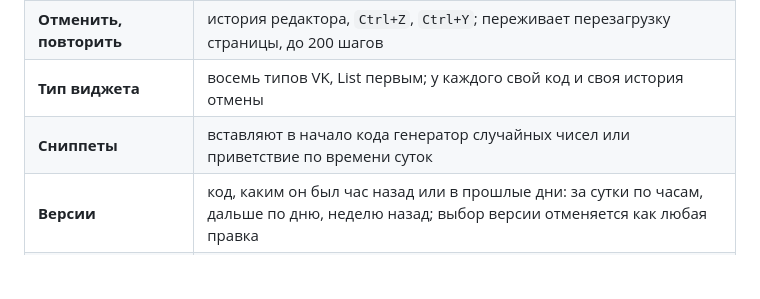
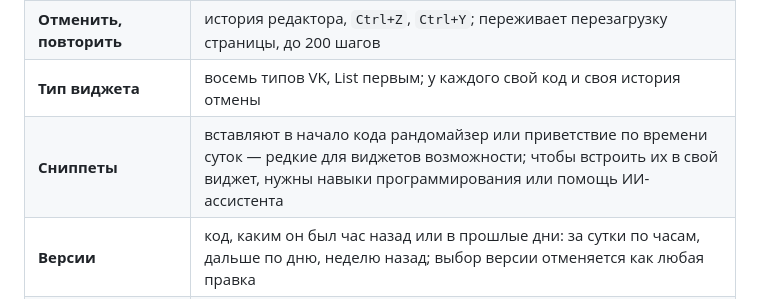
Before and after one commit to Vovanda/VK-Community-Widget-Editor, a Markdown page: README.md, the part around the change. GitHub-like rendering; blank space fills up the shorter version.

```diff
--- a/README.md
+++ b/README.md
@@ -37,7 +37,7 @@
 | **Форма и Код** | два вида одного кода. Форма находит в скрипте виджет и списки нужной формы, в том числе вынесенные в переменные, и правит их полями; всё остальное — во вкладке «Код» |
 | **Отменить, повторить** | история редактора, `Ctrl+Z`, `Ctrl+Y`; переживает перезагрузку страницы, до 200 шагов |
 | **Тип виджета** | восемь типов VK, List первым; у каждого свой код и своя история отмены |
-| **Сниппеты** | вставляют в начало кода генератор случайных чисел или приветствие по времени суток |
+| **Сниппеты** | вставляют в начало кода рандомайзер или приветствие по времени суток — редкие для виджетов возможности; чтобы встроить их в свой виджет, нужны навыки программирования или помощь ИИ-ассистента |
 | **Версии** | код, каким он был час назад или в прошлые дни: за сутки по часам, дальше по дню, неделю назад; выбор версии отменяется как любая правка |
 | **Шаблон** | пример кода для выбранного типа; доступен только при пустом коде, чтобы не затереть готовый |
 | **Форматировать** | js-beautify; синтаксис VKScript `@.` не рвёт, однострочные объекты оставляет в строку |
```
Also changed, not shown: docs/vk-app.md (+11 -2 lines).
